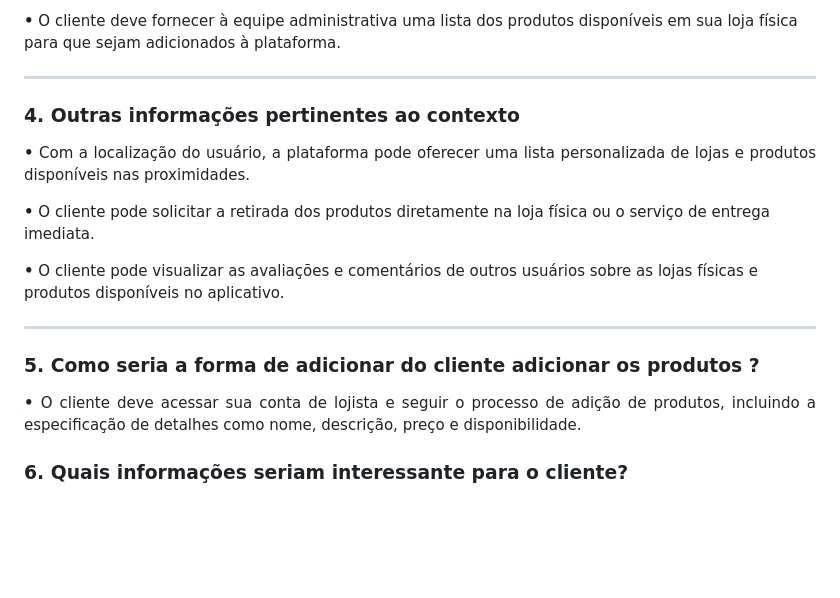
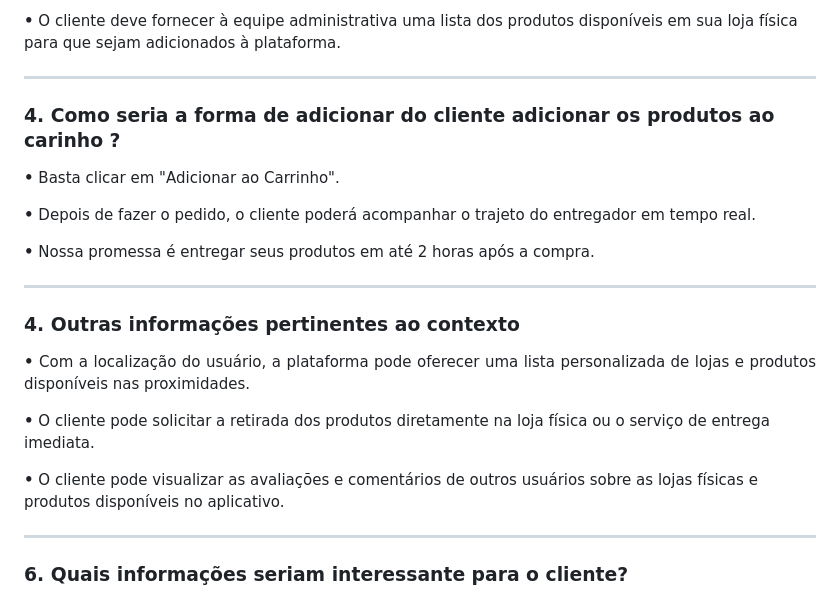
Before and after one commit to Banannahzs/2024.1_3D_MallDelivery, a Markdown page: Docs/BrainStorm.md, the part around the change. Rendered like a GitHub page; blank space fills up the shorter version.

```diff
--- a/Docs/BrainStorm.md
+++ b/Docs/BrainStorm.md
@@ -65,6 +65,20 @@ A equipe se reuniu para debater ideias gerais sobre o projeto via discord, inici
 
 ---
 
+
+
+### 4. Como seria a forma de adicionar do cliente adicionar os produtos ao carinho ?
+<p align = "justify">
+<b>•</b> Basta clicar em "Adicionar ao Carrinho".
+
+<b>•</b> Depois de fazer o pedido, o cliente poderá acompanhar o trajeto do entregador em tempo real.
+
+<b>•</b> Nossa promessa é entregar seus produtos em até 2 horas após a compra.
+
+
+
+---
+
 ### 4. Outras informações pertinentes ao contexto
 
 <p align = "justify">
@@ -76,9 +90,8 @@ A equipe se reuniu para debater ideias gerais sobre o projeto via discord, inici
 
 ---
 
-### 5. Como seria a forma de adicionar do cliente adicionar os produtos ?
-<p align = "justify">
-<b>•</b> O cliente deve acessar sua conta de lojista e seguir o processo de adição de produtos, incluindo a especificação de detalhes como nome, descrição, preço e disponibilidade.
+
+
 </p>
 
 ### 6. Quais informações seriam interessante para o cliente?
```
